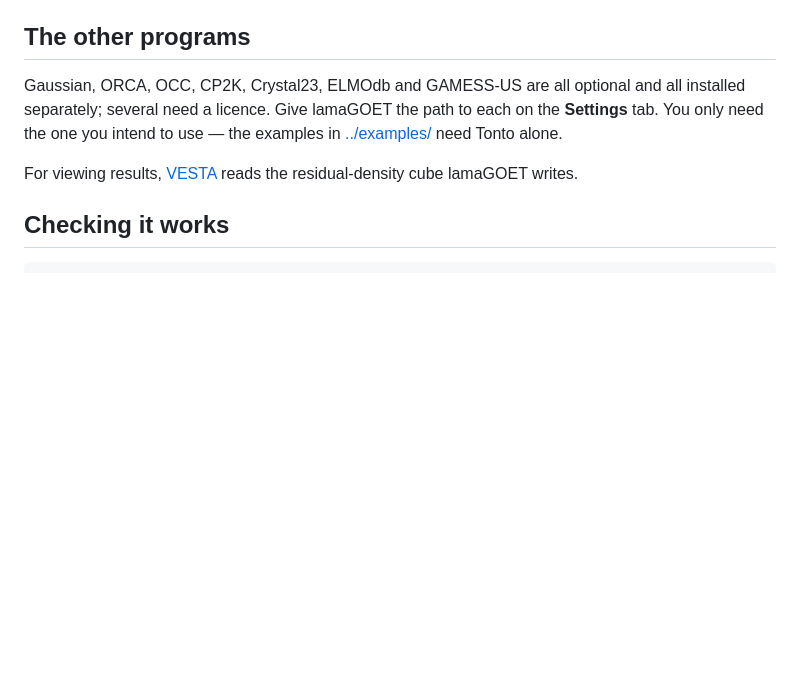
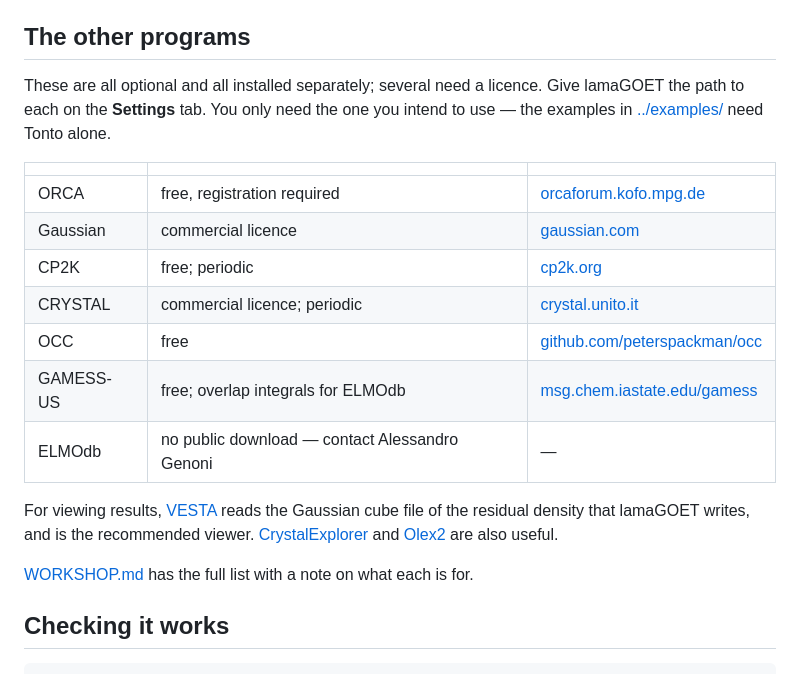
Before and after one commit to lomalaspina/lamaGOET, a Markdown page: docs/INSTALL.md, the part around the change. GitHub-like rendering; blank space fills up the shorter version.

```diff
--- a/docs/INSTALL.md
+++ b/docs/INSTALL.md
@@ -107,13 +107,28 @@ people have.
 
 ## The other programs
 
-Gaussian, ORCA, OCC, CP2K, Crystal23, ELMOdb and GAMESS-US are all optional and
-all installed separately; several need a licence. Give lamaGOET the path to
-each on the **Settings** tab. You only need the one you intend to use — the
-examples in [../examples/](../examples/) need Tonto alone.
+These are all optional and all installed separately; several need a licence.
+Give lamaGOET the path to each on the **Settings** tab. You only need the one
+you intend to use — the examples in [../examples/](../examples/) need Tonto
+alone.
+
+| | | |
+|---|---|---|
+| ORCA | free, registration required | [orcaforum.kofo.mpg.de](https://orcaforum.kofo.mpg.de/) |
+| Gaussian | commercial licence | [gaussian.com](https://gaussian.com/products/) |
+| CP2K | free; periodic | [cp2k.org](https://www.cp2k.org/) |
+| CRYSTAL | commercial licence; periodic | [crystal.unito.it](https://www.crystal.unito.it/) |
+| OCC | free | [github.com/peterspackman/occ](https://github.com/peterspackman/occ) |
+| GAMESS-US | free; overlap integrals for ELMOdb | [msg.chem.iastate.edu/gamess](https://www.msg.chem.iastate.edu/gamess/) |
+| ELMOdb | no public download — contact Alessandro Genoni | — |
 
 For viewing results, [VESTA](https://jp-minerals.org/vesta/en/download.html)
-reads the residual-density cube lamaGOET writes.
+reads the Gaussian cube file of the residual density that lamaGOET writes, and
+is the recommended viewer.
+[CrystalExplorer](https://crystalexplorer.net/download/) and
+[Olex2](https://www.olexsys.org/olex2/) are also useful.
+
+[WORKSHOP.md](WORKSHOP.md) has the full list with a note on what each is for.
 
 ## Checking it works
 
```
Also changed, not shown: docs/WORKSHOP.md (+48 -3 lines).
